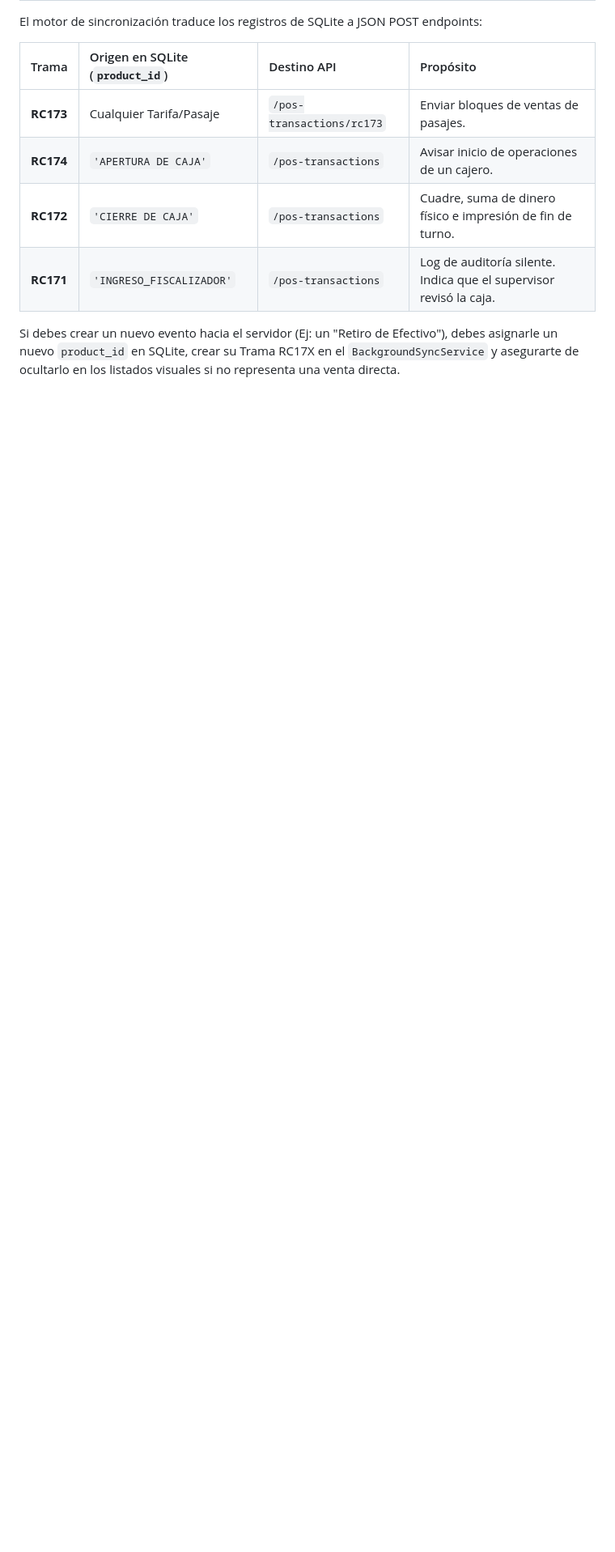
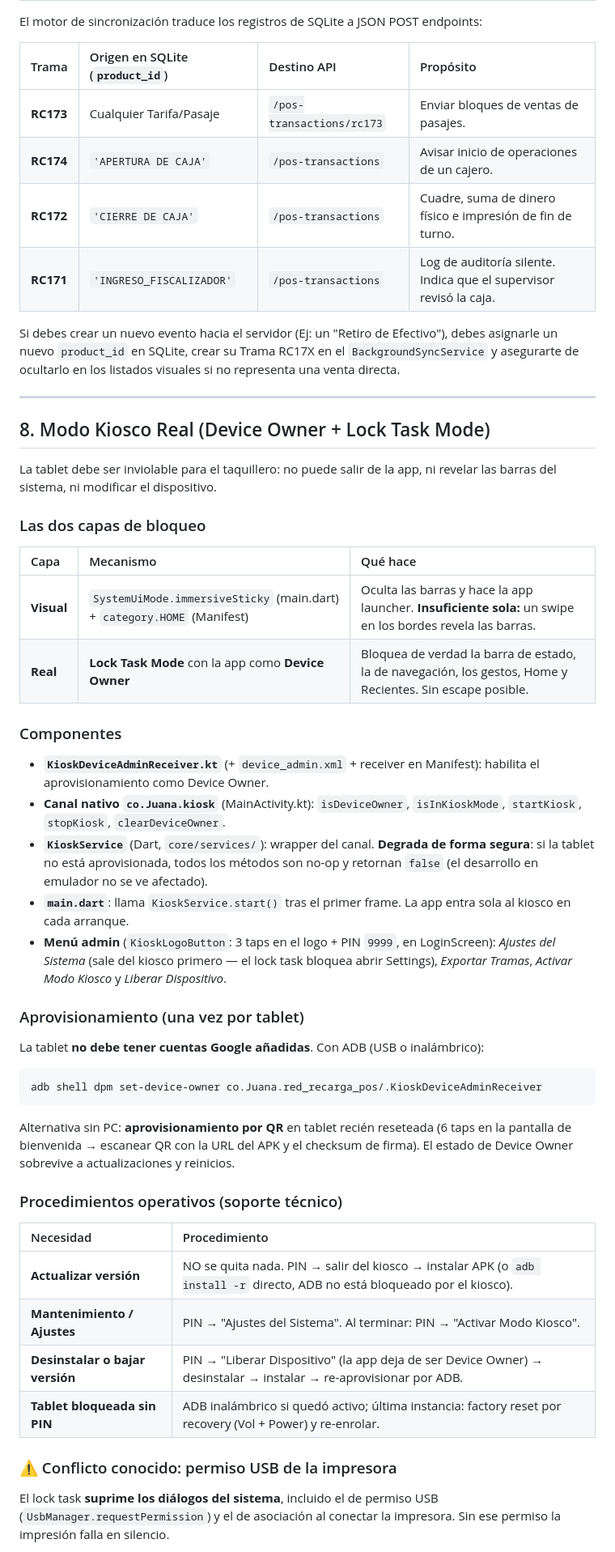
Before and after one commit to Yancarlos107/juana_pos, a Markdown page: POS_ARCHITECTURE.md, the part around one of its changes. Shown at 81% size. GitHub-like rendering; blank space fills up the shorter version.

Commit message:
docs: documentar modo kiosco (Device Owner) en POS_ARCHITECTURE.md
Nueva seccion 8 con las dos capas de bloqueo, componentes, comando de
aprovisionamiento, procedimientos de soporte tecnico, el conflicto
conocido del permiso USB de la impresora con su solucion, y las
mejoras pendientes (PIN remoto, timeout en printViaUsbDirect).
Arbol de directorios actualizado con core/services y el lado nativo.

Co-Authored-By: Claude Fable 5 <noreply@anthropic.com>

````diff
--- a/POS_ARCHITECTURE.md
+++ b/POS_ARCHITECTURE.md
@@ -127,3 +134,48 @@ El motor de sincronización traduce los registros de SQLite a JSON POST endpoint
 | **RC171** | `'INGRESO_FISCALIZADOR'`| `/pos-transactions` | Log de auditoría silente. Indica que el supervisor revisó la caja. |
 
 Si debes crear un nuevo evento hacia el servidor (Ej: un "Retiro de Efectivo"), debes asignarle un nuevo `product_id` en SQLite, crear su Trama RC17X en el `BackgroundSyncService` y asegurarte de ocultarlo en los listados visuales si no representa una venta directa.
+
+---
+
+## 8. Modo Kiosco Real (Device Owner + Lock Task Mode)
+
+La tablet debe ser inviolable para el taquillero: no puede salir de la app, ni revelar las barras del sistema, ni modificar el dispositivo.
+
+### Las dos capas de bloqueo
+
+| Capa | Mecanismo | Qué hace |
+| :--- | :--- | :--- |
+| **Visual** | `SystemUiMode.immersiveSticky` (main.dart) + `category.HOME` (Manifest) | Oculta las barras y hace la app launcher. **Insuficiente sola:** un swipe en los bordes revela las barras. |
+| **Real** | **Lock Task Mode** con la app como **Device Owner** | Bloquea de verdad la barra de estado, la de navegación, los gestos, Home y Recientes. Sin escape posible. |
+
+### Componentes
+
+- **`KioskDeviceAdminReceiver.kt`** (+ `device_admin.xml` + receiver en Manifest): habilita el aprovisionamiento como Device Owner.
+- **Canal nativo `co.Juana.kiosk`** (MainActivity.kt): `isDeviceOwner`, `isInKioskMode`, `startKiosk`, `stopKiosk`, `clearDeviceOwner`.
+- **`KioskService`** (Dart, `core/services/`): wrapper del canal. **Degrada de forma segura**: si la tablet no está aprovisionada, todos los métodos son no-op y retornan `false` (el desarrollo en emulador no se ve afectado).
+- **`main.dart`**: llama `KioskService.start()` tras el primer frame. La app entra sola al kiosco en cada arranque.
+- **Menú admin** (`KioskLogoButton`: 3 taps en el logo + PIN `9999`, en LoginScreen): *Ajustes del Sistema* (sale del kiosco primero — el lock task bloquea abrir Settings), *Exportar Tramas*, *Activar Modo Kiosco* y *Liberar Dispositivo*.
+
+### Aprovisionamiento (una vez por tablet)
+
+La tablet **no debe tener cuentas Google añadidas**. Con ADB (USB o inalámbrico):
+
+```
+adb shell dpm set-device-owner co.Juana.red_recarga_pos/.KioskDeviceAdminReceiver
+```
+
+Alternativa sin PC: **aprovisionamiento por QR** en tablet recién reseteada (6 taps en la pantalla de bienvenida → escanear QR con la URL del APK y el checksum de firma). El estado de Device Owner sobrevive a actualizaciones y reinicios.
+
+### Procedimientos operativos (soporte técnico)
+
+| Necesidad | Procedimiento |
+| :--- | :--- |
+| **Actualizar versión** | NO se quita nada. PIN → salir del kiosco → instalar APK (o `adb install -r` directo, ADB no está bloqueado por el kiosco). |
+| **Mantenimiento / Ajustes** | PIN → "Ajustes del Sistema". Al terminar: PIN → "Activar Modo Kiosco". |
+| **Desinstalar o bajar versión** | PIN → "Liberar Dispositivo" (la app deja de ser Device Owner) → desinstalar → instalar → re-aprovisionar por ADB. |
+| **Tablet bloqueada sin PIN** | ADB inalámbrico si quedó activo; última instancia: factory reset por recovery (Vol + Power) y re-enrolar. |
+
+### ⚠️ Conflicto conocido: permiso USB de la impresora
+
+El lock task **suprime los diálogos del sistema**, incluido el de permiso USB (`UsbManager.requestPermission`) y el de asociación al conectar la impresora. Sin ese permiso la impresión falla en silencio.
+
````
Also changed, not shown: other parts of POS_ARCHITECTURE.md (+16 -1 lines).
